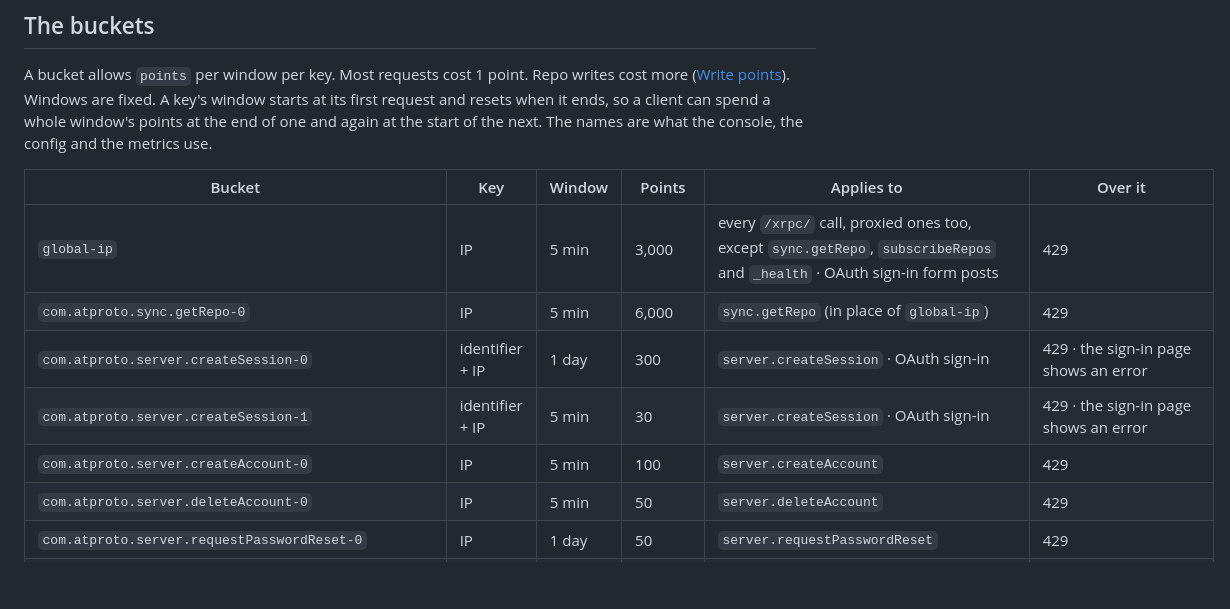
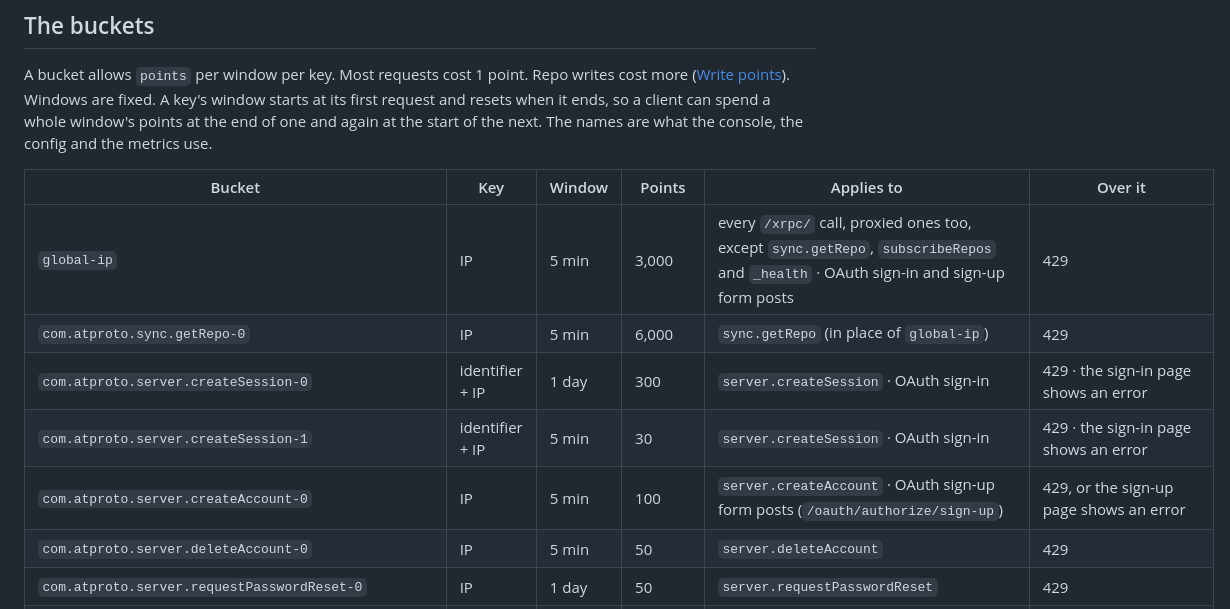
Before and after one commit to BTBurke/vlpds, a Markdown page: docs/operations/rate-limits.md, the part around the change. Rendered like a GitHub page; blank space fills up the shorter version.

Commit message:
vlpds docs: the OAuth sign-up form spends createAccount-0 and global-ip
Co-Authored-By: Claude Opus 5.5 (1M context) <noreply@anthropic.com>
Mono-Commit: 4c40cc04a3ee886cf1f0d9f7454e7cf6c425feff

```diff
--- a/docs/operations/rate-limits.md
+++ b/docs/operations/rate-limits.md
@@ -52,11 +52,11 @@ the start of the next. The names are what the console, the config and the metric
 
 | Bucket | Key | Window | Points | Applies to | Over it |
 |---|---|---|---|---|---|
-| `global-ip` | IP | 5 min | 3,000 | every `/xrpc/` call, proxied ones too, except `sync.getRepo`, `subscribeRepos` and `_health` · OAuth sign-in form posts | 429 |
+| `global-ip` | IP | 5 min | 3,000 | every `/xrpc/` call, proxied ones too, except `sync.getRepo`, `subscribeRepos` and `_health` · OAuth sign-in and sign-up form posts | 429 |
 | `com.atproto.sync.getRepo-0` | IP | 5 min | 6,000 | `sync.getRepo` (in place of `global-ip`) | 429 |
 | `com.atproto.server.createSession-0` | identifier + IP | 1 day | 300 | `server.createSession` · OAuth sign-in | 429 · the sign-in page shows an error |
 | `com.atproto.server.createSession-1` | identifier + IP | 5 min | 30 | `server.createSession` · OAuth sign-in | 429 · the sign-in page shows an error |
-| `com.atproto.server.createAccount-0` | IP | 5 min | 100 | `server.createAccount` | 429 |
+| `com.atproto.server.createAccount-0` | IP | 5 min | 100 | `server.createAccount` · OAuth sign-up form posts (`/oauth/authorize/sign-up`) | 429, or the sign-up page shows an error |
 | `com.atproto.server.deleteAccount-0` | IP | 5 min | 50 | `server.deleteAccount` | 429 |
 | `com.atproto.server.requestPasswordReset-0` | IP | 1 day | 50 | `server.requestPasswordReset` | 429 |
 | `com.atproto.server.requestPasswordReset-1` | IP | 1 h | 15 | `server.requestPasswordReset` | 429 |
```
